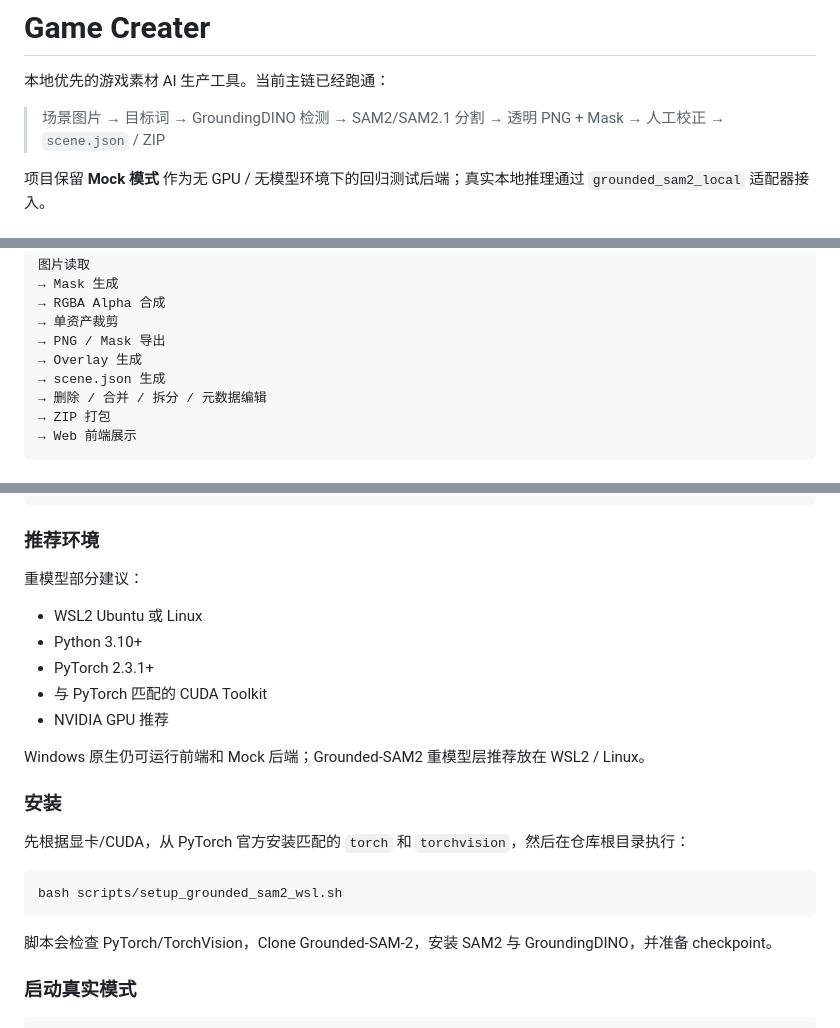
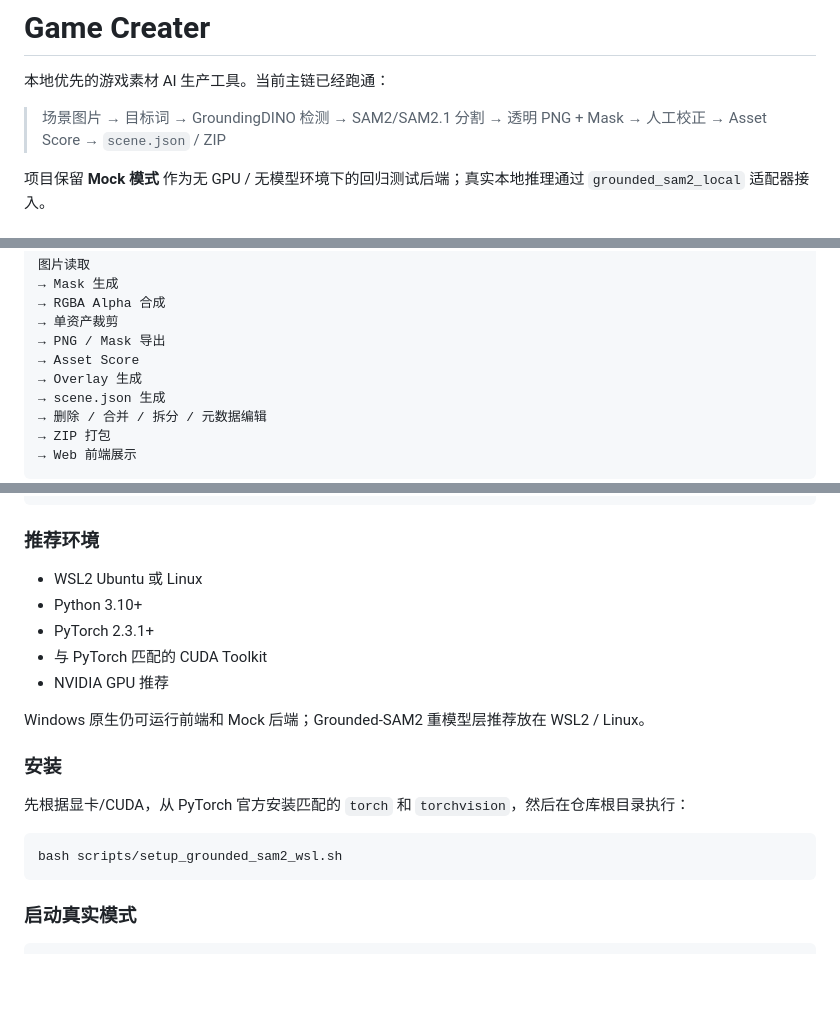
Before and after one commit to Jiac0726/game_creater, a Markdown page: README.md, 3 parts joined by grey strips. Drawn GitHub-style; blank space fills up the shorter version.

````diff
--- a/README.md
+++ b/README.md
@@ -2,7 +2,7 @@
 
 本地优先的游戏素材 AI 生产工具。当前主链已经跑通：
 
-> 场景图片 → 目标词 → GroundingDINO 检测 → SAM2/SAM2.1 分割 → 透明 PNG + Mask → 人工校正 → `scene.json` / ZIP
+> 场景图片 → 目标词 → GroundingDINO 检测 → SAM2/SAM2.1 分割 → 透明 PNG + Mask → 人工校正 → Asset Score → `scene.json` / ZIP
 
 项目保留 **Mock 模式** 作为无 GPU / 无模型环境下的回归测试后端；真实本地推理通过 `grounded_sam2_local` 适配器接入。
 
@@ -88,6 +92,7 @@ Mock 不做真实 AI 识别，但会真实执行：
 → RGBA Alpha 合成
 → 单资产裁剪
 → PNG / Mask 导出
+→ Asset Score
 → Overlay 生成
 → scene.json 生成
 → 删除 / 合并 / 拆分 / 元数据编辑
@@ -113,8 +118,6 @@ Asset Editor 人工校正
 
 ### 推荐环境
 
-重模型部分建议：
-
 - WSL2 Ubuntu 或 Linux
 - Python 3.10+
 - PyTorch 2.3.1+
@@ -130,8 +133,6 @@ Windows 原生仍可运行前端和 Mock 后端；Grounded-SAM2 重模型层推
 ```bash
 bash scripts/setup_grounded_sam2_wsl.sh
 ```
-
-脚本会检查 PyTorch/TorchVision，Clone Grounded-SAM-2，安装 SAM2 与 GroundingDINO，并准备 checkpoint。
 
 ### 启动真实模式
 
````
Also changed, not shown: other parts of README.md (+44 -45 lines).
